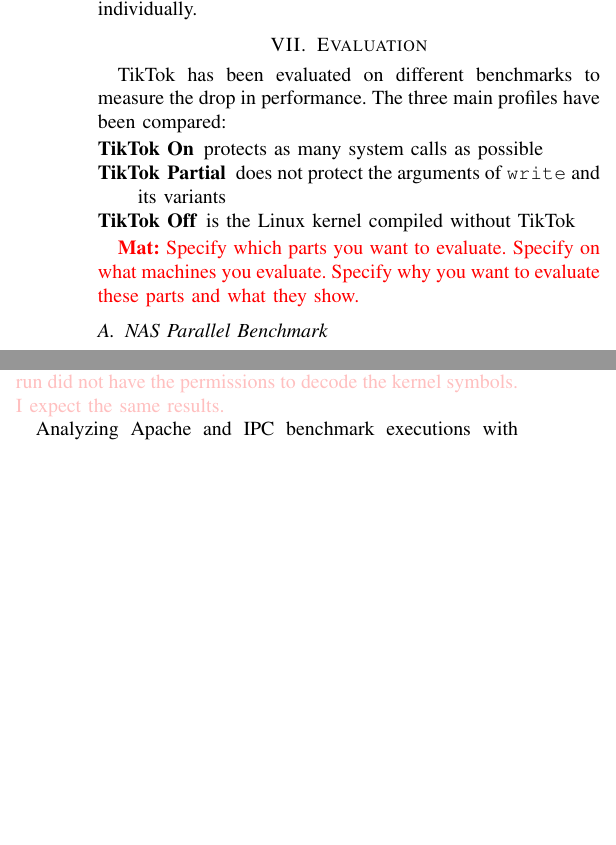
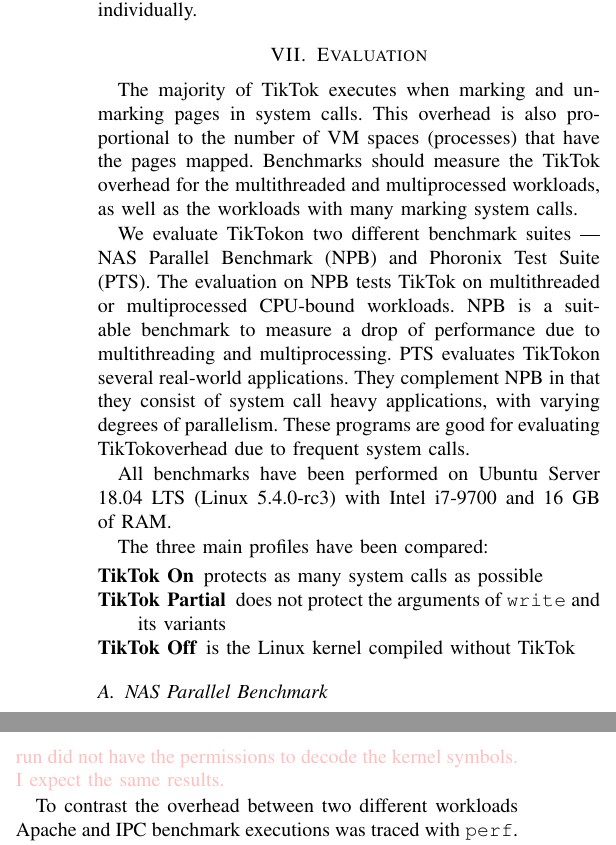
Before and after one commit to atrib/midas-paper, a LaTeX paper (TikTok.tex): two parts of the columns of pages 9 and 10 of 12, joined at a grey line, cut so that both start at the same text, the shorter picture padded with empty space. Compiled offline with pdfLaTeX; a missing font is replaced by an installed copy or a similar font; a LaTeX package or settings file that is missing is left out.

Commit message:
Small Evaluation Edit

```diff
--- a/TikTok.tex
+++ b/TikTok.tex
@@ -975,16 +975,30 @@
 \section{Evaluation}
 \label{sec:evaluation}
 
-\sysname{} has been evaluated on different benchmarks to measure the drop in performance.
+The majority of \sysname{} executes when marking and unmarking pages in system calls.
+This overhead is also proportional to the number of VM spaces (processes) that have the pages mapped.
+Benchmarks should measure the \sysname{} overhead for the multithreaded and multiprocessed workloads,
+as well as the workloads with many marking system calls.
+
+We evaluate \sysname on two different benchmark suites --- NAS Parallel
+Benchmark (NPB) and Phoronix Test Suite (PTS). The evaluation on NPB tests
+\sysname{} on multithreaded or multiprocessed CPU-bound workloads. NPB is a
+suitable benchmark to measure a drop of performance due to multithreading and
+multiprocessing. PTS evaluates \sysname on several real-world applications. They
+complement NPB in that they consist of system call heavy applications, with
+varying degrees of parallelism. These programs are good for evaluating \sysname
+overhead due to frequent system calls.
+
+All benchmarks have been performed on Ubuntu Server 18.04 LTS (Linux 5.4.0-rc3)
+with Intel i7-9700 and 16 GB of RAM.
+
 The three main profiles have been compared:
 \begin{LaTeXdescription}
   \item[\sysname{} On] protects as many system calls as possible
-  \item[\sysname{} Partial] does not protect the arguments of \texttt{write} and its variants
+  \item[\sysname{} Partial] does not protect the arguments of \texttt{write} and
+  its variants
   \item[\sysname{} Off] is the Linux kernel compiled without \sysname{}
 \end{LaTeXdescription}
-
-\mat{Specify which parts you want to evaluate. Specify on what machines you
-evaluate. Specify why you want to evaluate these parts and what they show.}
 
 \subsection{NAS Parallel Benchmark}
 \label{subsec:npb}
@@ -1108,8 +1122,11 @@
   \caption{Perf Analysis of the Benchmarks}
 \end{table*}
 
-Analyzing Apache and IPC benchmark executions with \texttt{perf} it was possible
-to determine which functions were executing slower with \sysname{}.
+To contrast the overhead between two different workloads Apache and IPC
+benchmark executions was traced with \texttt{perf}. The traces were taken for
+the ground truth (\sysname Off) and \sysname with writes ignored. In this setup
+IPC benchmark does not incur any marking overhead.
+
 \autoref{table:perf} shows how much time the programs spend in the functions
 added by \sysname. Percentages of individual segments have been measured by
 \texttt{perf}, while the total overhead is calculated from the results of the
```
Also changed, not shown: TikTok.tex (34 more changed lines).
